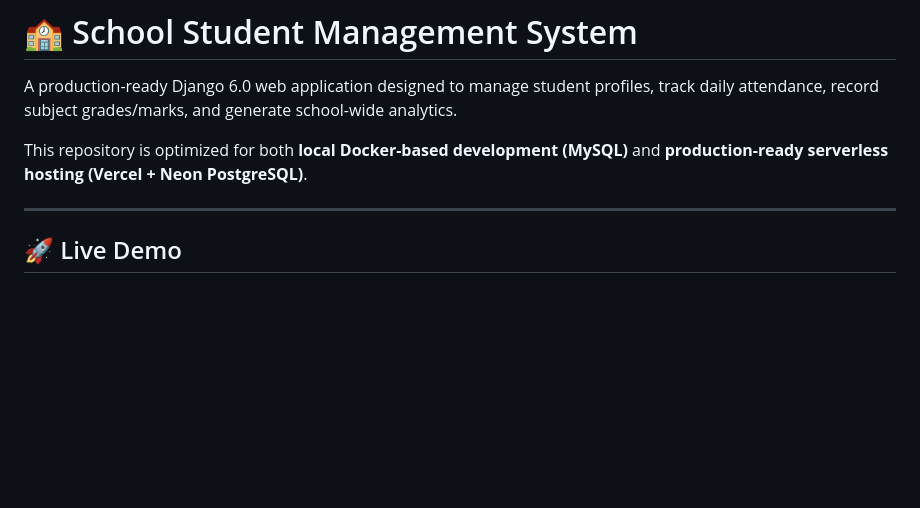
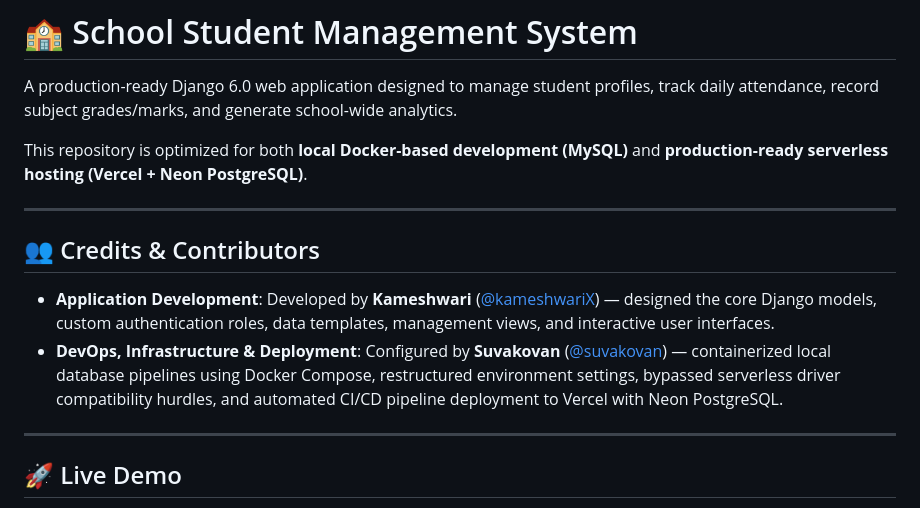
Before and after one commit to suvakovan/SCHOOL-STUDENTS, a Markdown page: README.md, the part around the change. Drawn GitHub-style; blank space fills up the shorter version.

Commit message:
Add Credits & Contributors section to README.md

```diff
--- a/README.md
+++ b/README.md
@@ -3,6 +3,12 @@
 A production-ready Django 6.0 web application designed to manage student profiles, track daily attendance, record subject grades/marks, and generate school-wide analytics.
 
 This repository is optimized for both **local Docker-based development (MySQL)** and **production-ready serverless hosting (Vercel + Neon PostgreSQL)**.
+
+---
+
+## 👥 Credits & Contributors
+* **Application Development**: Developed by **Kameshwari** ([@kameshwariX](https://github.com/kameshwariX)) — designed the core Django models, custom authentication roles, data templates, management views, and interactive user interfaces.
+* **DevOps, Infrastructure & Deployment**: Configured by **Suvakovan** ([@suvakovan](https://github.com/suvakovan)) — containerized local database pipelines using Docker Compose, restructured environment settings, bypassed serverless driver compatibility hurdles, and automated CI/CD pipeline deployment to Vercel with Neon PostgreSQL.
 
 ---
 
```
